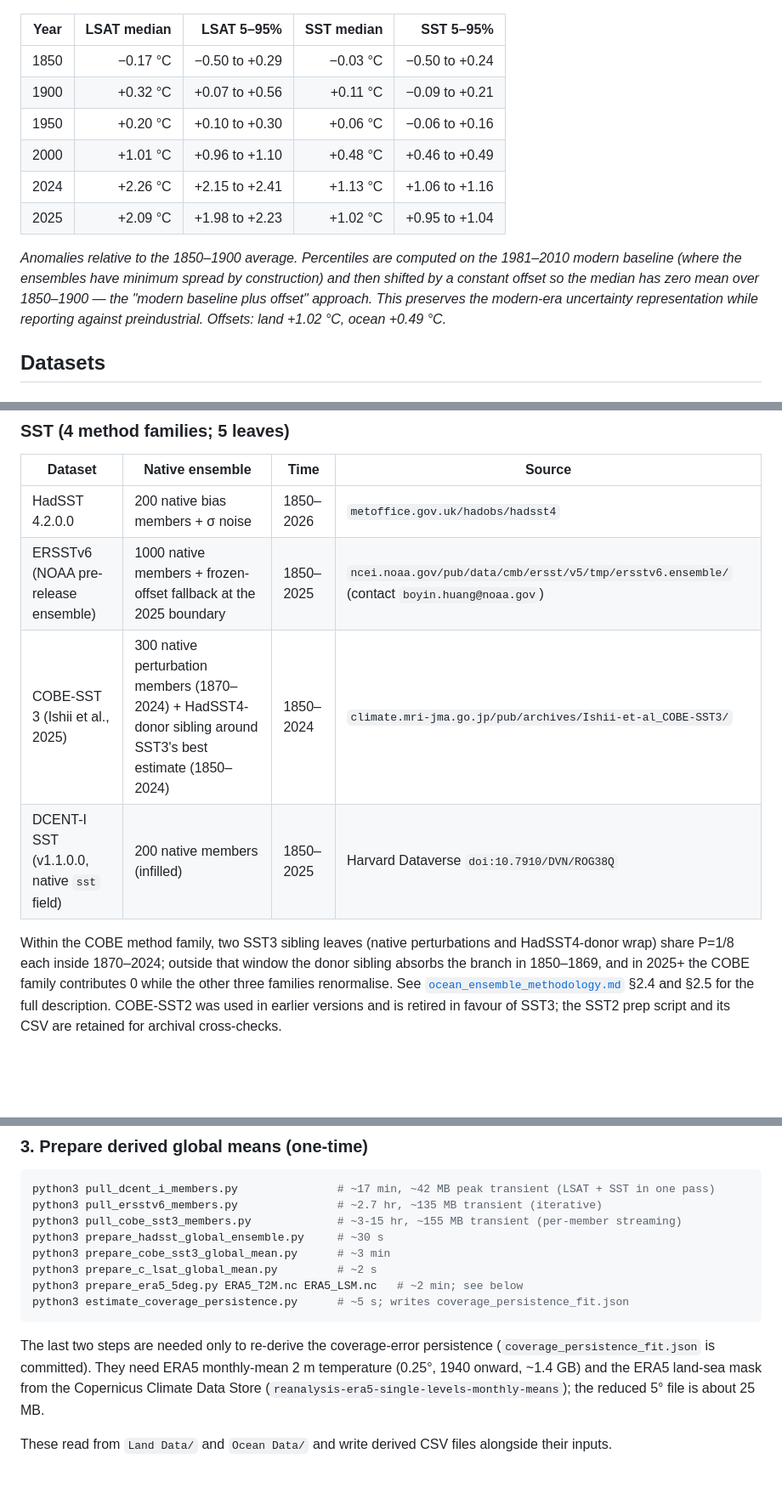
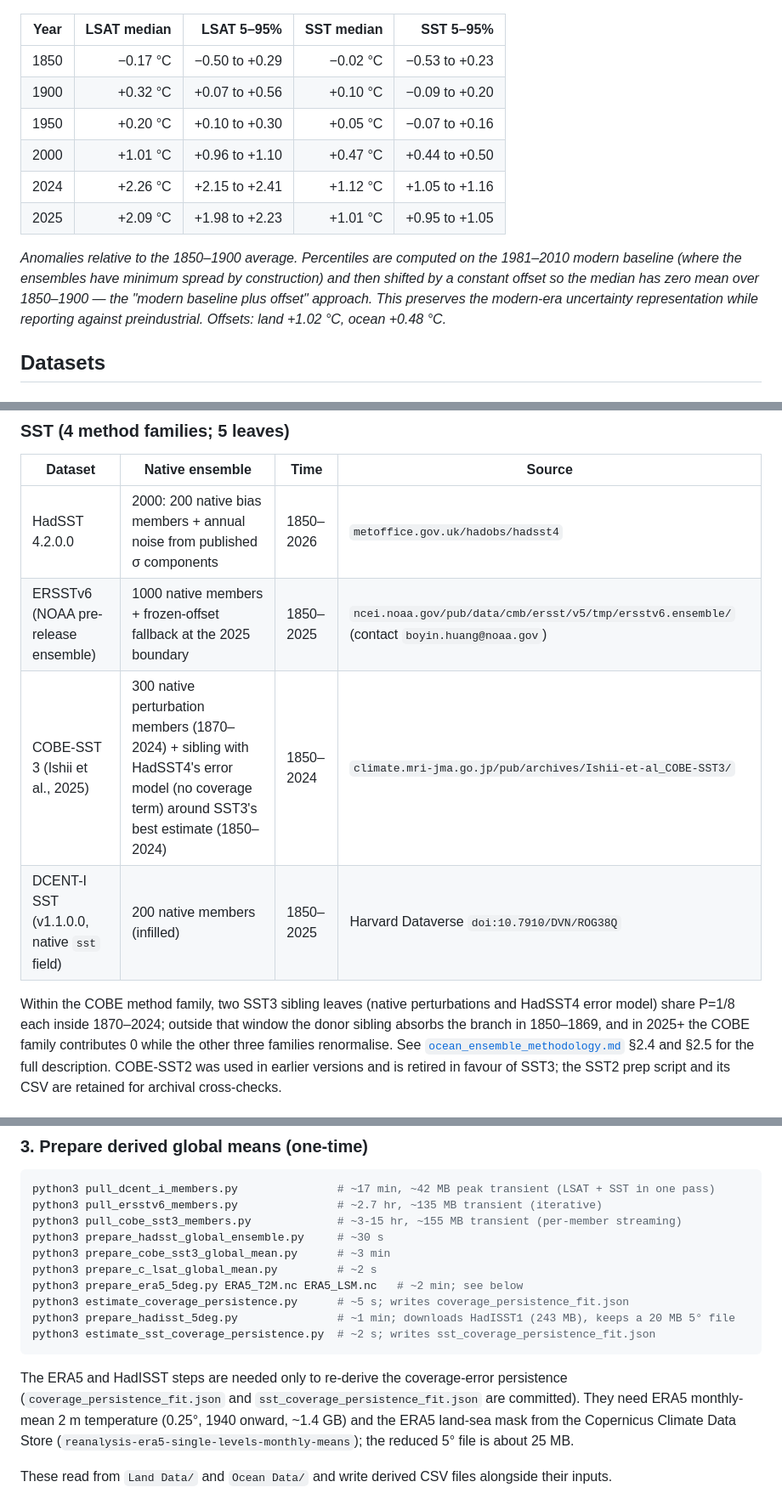
Before and after one commit to hausfath/land_ocean_ensembles, a Markdown page: README.md, 3 parts joined by grey strips. Shown at 85% size. GitHub-like rendering; blank space fills up the shorter version.

````diff
--- a/README.md
+++ b/README.md
@@ -18,12 +18,12 @@ produce two component-domain ensembles.
 
 | Year | LSAT median | LSAT 5–95% | SST median | SST 5–95% |
 |------|------------:|----------:|----------:|---------:|
-| 1850 | −0.17 °C    | −0.50 to +0.29 | −0.03 °C | −0.50 to +0.24 |
-| 1900 | +0.32 °C    | +0.07 to +0.56 | +0.11 °C | −0.09 to +0.21 |
-| 1950 | +0.20 °C    | +0.10 to +0.30 | +0.06 °C | −0.06 to +0.16 |
-| 2000 | +1.01 °C    | +0.96 to +1.10 | +0.48 °C | +0.46 to +0.49 |
-| 2024 | +2.26 °C    | +2.15 to +2.41 | +1.13 °C | +1.06 to +1.16 |
-| 2025 | +2.09 °C    | +1.98 to +2.23 | +1.02 °C | +0.95 to +1.04 |
+| 1850 | −0.17 °C    | −0.50 to +0.29 | −0.02 °C | −0.53 to +0.23 |
+| 1900 | +0.32 °C    | +0.07 to +0.56 | +0.10 °C | −0.09 to +0.20 |
+| 1950 | +0.20 °C    | +0.10 to +0.30 | +0.05 °C | −0.07 to +0.16 |
+| 2000 | +1.01 °C    | +0.96 to +1.10 | +0.47 °C | +0.44 to +0.50 |
+| 2024 | +2.26 °C    | +2.15 to +2.41 | +1.12 °C | +1.05 to +1.16 |
+| 2025 | +2.09 °C    | +1.98 to +2.23 | +1.01 °C | +0.95 to +1.05 |
 
 *Anomalies relative to the 1850–1900 average. Percentiles are computed
 on the 1981–2010 modern baseline (where the ensembles have minimum
@@ -31,7 +31,7 @@ spread by construction) and then shifted by a constant offset so the
 median has zero mean over 1850–1900 — the "modern baseline plus
 offset" approach. This preserves the modern-era uncertainty
 representation while reporting against preindustrial. Offsets:
-land +1.02 °C, ocean +0.49 °C.*
+land +1.02 °C, ocean +0.48 °C.*
 
 ## Datasets
 
@@ -50,13 +50,13 @@ land +1.02 °C, ocean +0.49 °C.*
 
 | Dataset | Native ensemble | Time | Source |
 |---------|-----------------|------|--------|
-| HadSST 4.2.0.0 | 200 native bias members + σ noise | 1850–2026 | `metoffice.gov.uk/hadobs/hadsst4` |
+| HadSST 4.2.0.0 | 2000: 200 native bias members + annual noise from published σ components | 1850–2026 | `metoffice.gov.uk/hadobs/hadsst4` |
 | ERSSTv6 (NOAA pre-release ensemble) | 1000 native members + frozen-offset fallback at the 2025 boundary | 1850–2025 | `ncei.noaa.gov/pub/data/cmb/ersst/v5/tmp/ersstv6.ensemble/` (contact `boyin.huang@noaa.gov`) |
-| COBE-SST 3 (Ishii et al., 2025) | 300 native perturbation members (1870–2024) + HadSST4-donor sibling around SST3's best estimate (1850–2024) | 1850–2024 | `climate.mri-jma.go.jp/pub/archives/Ishii-et-al_COBE-SST3/` |
+| COBE-SST 3 (Ishii et al., 2025) | 300 native perturbation members (1870–2024) + sibling with HadSST4's error model (no coverage term) around SST3's best estimate (1850–2024) | 1850–2024 | `climate.mri-jma.go.jp/pub/archives/Ishii-et-al_COBE-SST3/` |
 | DCENT-I SST (v1.1.0.0, native `sst` field) | 200 native members (infilled) | 1850–2025 | Harvard Dataverse `doi:10.7910/DVN/ROG38Q` |
 
 Within the COBE method family, two SST3 sibling leaves (native
-perturbations and HadSST4-donor wrap) share P=1/8 each inside
+perturbations and HadSST4 error model) share P=1/8 each inside
 1870–2024; outside that window the donor sibling absorbs the branch
 in 1850–1869, and in 2025+ the COBE family contributes 0 while the
 other three families renormalise. See
@@ -155,10 +158,13 @@ python3 prepare_cobe_sst3_global_mean.py      # ~3 min
 python3 prepare_c_lsat_global_mean.py         # ~2 s
 python3 prepare_era5_5deg.py ERA5_T2M.nc ERA5_LSM.nc   # ~2 min; see below
 python3 estimate_coverage_persistence.py      # ~5 s; writes coverage_persistence_fit.json
+python3 prepare_hadisst_5deg.py               # ~1 min; downloads HadISST1 (243 MB), keeps a 20 MB 5° file
+python3 estimate_sst_coverage_persistence.py  # ~2 s; writes sst_coverage_persistence_fit.json
 ```
 
-The last two steps are needed only to re-derive the coverage-error
-persistence (`coverage_persistence_fit.json` is committed). They need
+The ERA5 and HadISST steps are needed only to re-derive the coverage-error
+persistence (`coverage_persistence_fit.json` and
+`sst_coverage_persistence_fit.json` are committed). They need
 ERA5 monthly-mean 2 m temperature (0.25°, 1940 onward, ~1.4 GB) and the
 ERA5 land-sea mask from the Copernicus Climate Data Store
 (`reanalysis-era5-single-levels-monthly-means`); the reduced 5° file is
````
Also changed, not shown: other parts of README.md (+3 -0 lines), land_ocean_ratio_methodology.md (+6 -7 lines), ocean_ensemble_methodology.md (+103 -115 lines), family_tree_ocean.png, land_ocean_ensemble.png, ocean_ensemble.png, 14 other files.
